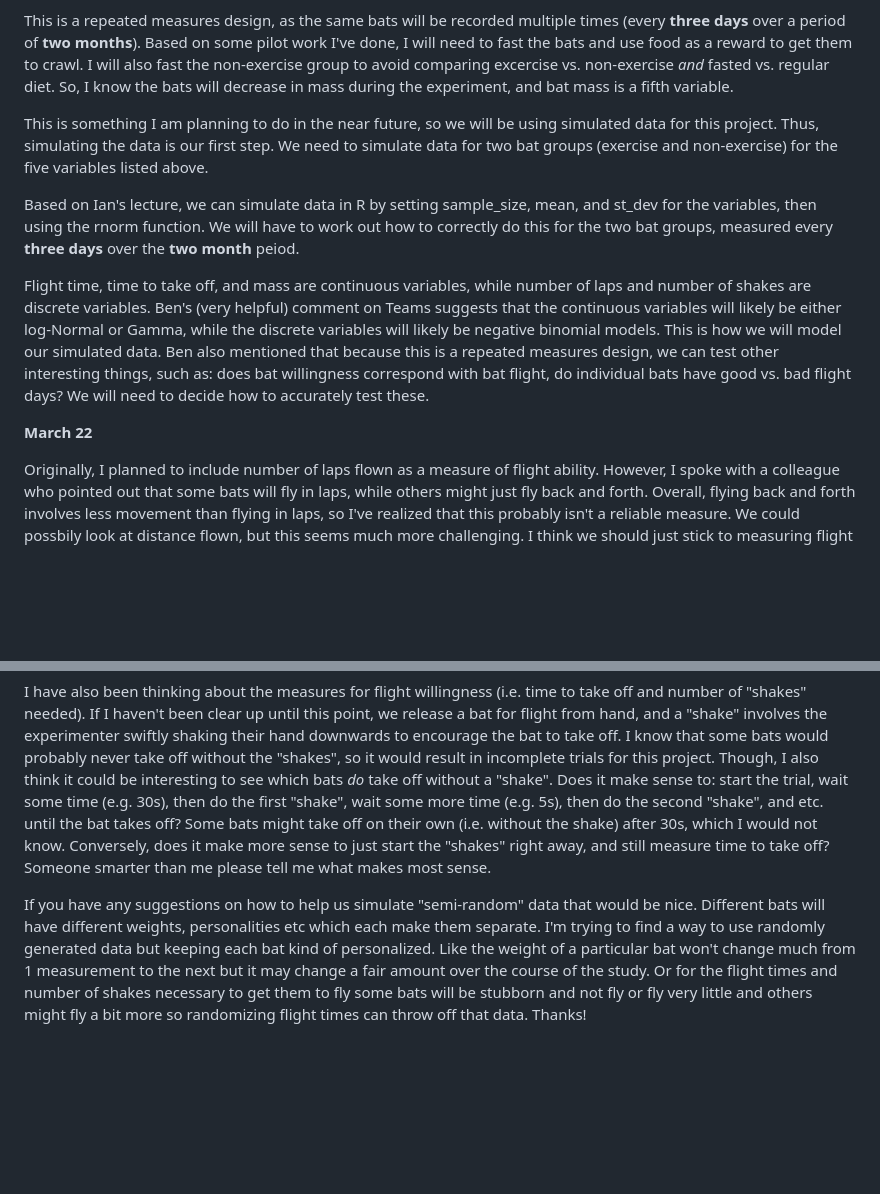
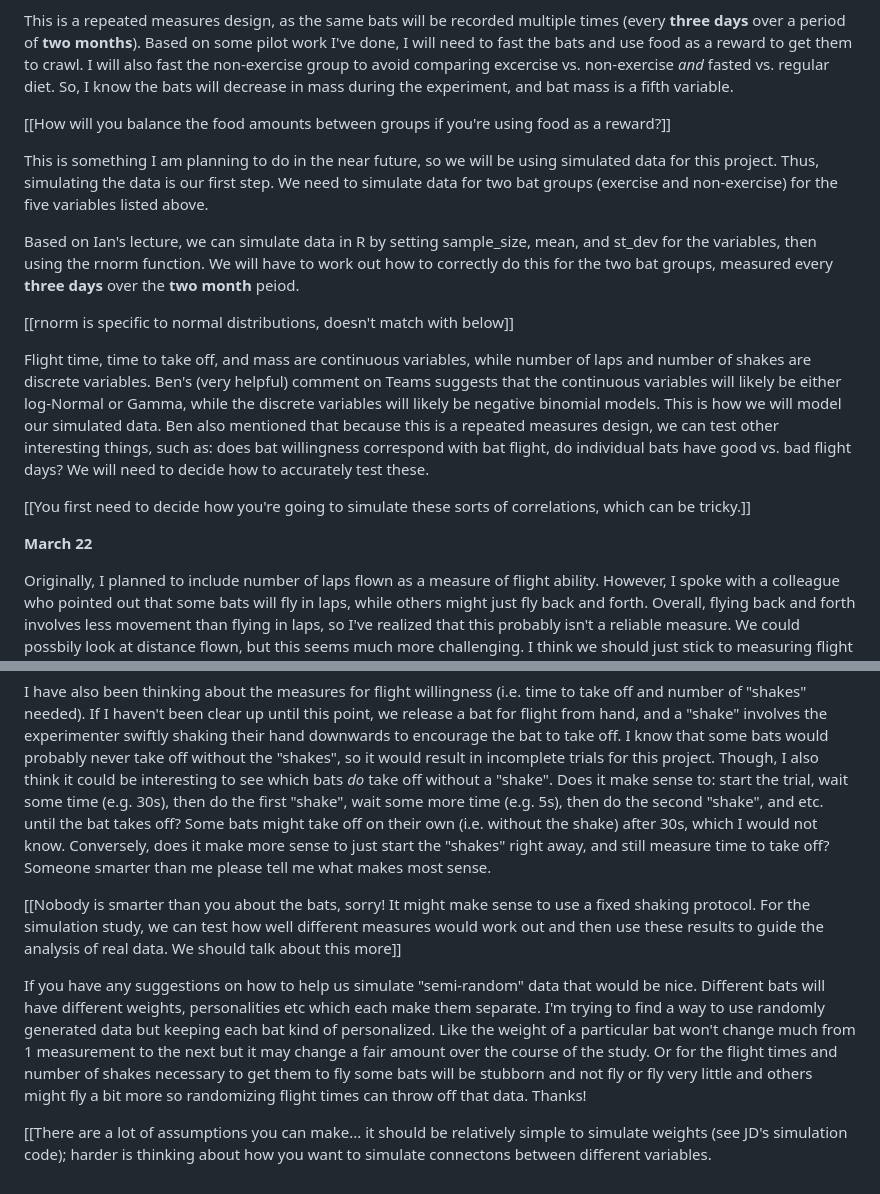
Before and after one commit to justinsbenjamin/Batflight, a Markdown page: README.md, 2 parts joined by grey strips. Drawn GitHub-style; blank space fills up the shorter version.

Commit message:
Comments from JD and BB

```diff
--- a/README.md
+++ b/README.md
@@ -9,17 +9,26 @@ For flight ability, we are interested in 1) how long a bat sustains flight, and
 
 This is a repeated measures design, as the same bats will be recorded multiple times (every **three days** over a period of **two months**). Based on some pilot work I've done, I will need to fast the bats and use food as a reward to get them to crawl. I will also fast the non-exercise group to avoid comparing excercise vs. non-exercise *and* fasted vs. regular diet. So, I know the bats will decrease in mass during the experiment, and bat mass is a fifth variable.
 
+[[How will you balance the food amounts between groups if you're using food as a reward?]]
+
 This is something I am planning to do in the near future, so we will be using simulated data for this project. Thus, simulating the data is our first step. We need to simulate data for two bat groups (exercise and non-exercise) for the five variables listed above.
 
 Based on Ian's lecture, we can simulate data in R by setting sample_size, mean, and st_dev for the variables, then using the rnorm function. We will have to work out how to correctly do this for the two bat groups, measured every **three days** over the **two month** peiod.
 
+[[rnorm is specific to normal distributions, doesn't match with below]]
+
 Flight time, time to take off, and mass are continuous variables, while number of laps and number of shakes are discrete variables. Ben's (very helpful) comment on Teams suggests that the continuous variables will likely be either log-Normal or Gamma, while the discrete variables will likely be negative binomial models. This is how we will model our simulated data. Ben also mentioned that because this is a repeated measures design, we can test other interesting things, such as: does bat willingness correspond with bat flight, do individual bats have good vs. bad flight days? We will need to decide how to accurately test these.
 
+[[You first need to decide how you're going to simulate these sorts of correlations, which can be tricky.]]
+
 **March 22**
-
 
 Originally, I planned to include number of laps flown as a measure of flight ability. However, I spoke with a colleague who pointed out that some bats will fly in laps, while others might just fly back and forth. Overall, flying back and forth involves less movement than flying in laps, so I've realized that this probably isn't a reliable measure. We could possbily look at distance flown, but this seems much more challenging. I think we should just stick to measuring flight time as the measure for flight ability.
 
 I have also been thinking about the measures for flight willingness (i.e. time to take off and number of "shakes" needed). If I haven't been clear up until this point, we release a bat for flight from hand, and a "shake" involves the experimenter swiftly shaking their hand downwards to encourage the bat to take off. I know that some bats would probably never take off without the "shakes", so it would result in incomplete trials for this project. Though, I also think it could be interesting to see which bats *do* take off without a "shake". Does it make sense to: start the trial, wait some time (e.g. 30s), then do the first "shake", wait some more time (e.g. 5s), then do the second "shake", and etc. until the bat takes off? Some bats might take off on their own (i.e. without the shake) after 30s, which I would not know. Conversely, does it make more sense to just start the "shakes" right away, and still measure time to take off? Someone smarter than me please tell me what makes most sense.
 
+[[Nobody is smarter than you about the bats, sorry! It might make sense to use a fixed shaking protocol. For the simulation study, we can test how well different measures would work out and then use these results to guide the analysis of real data. We should talk about this more]]
+
 If you have any suggestions on how to help us simulate "semi-random" data that would be nice. Different bats will have different weights, personalities etc which each make them separate. I'm trying to find a way to use randomly generated data but keeping each bat kind of personalized. Like the weight of a particular bat won't change much from 1 measurement to the next but it may change a fair amount over the course of the study. Or for the flight times and number of shakes necessary to get them to fly some bats will be stubborn and not fly or fly very little and others might fly a bit more so randomizing flight times can throw off that data. Thanks!
+
+[[There are a lot of assumptions you can make... it should be relatively simple to simulate weights (see JD's simulation code); harder is thinking about how you want to simulate connectons between different variables.
```
